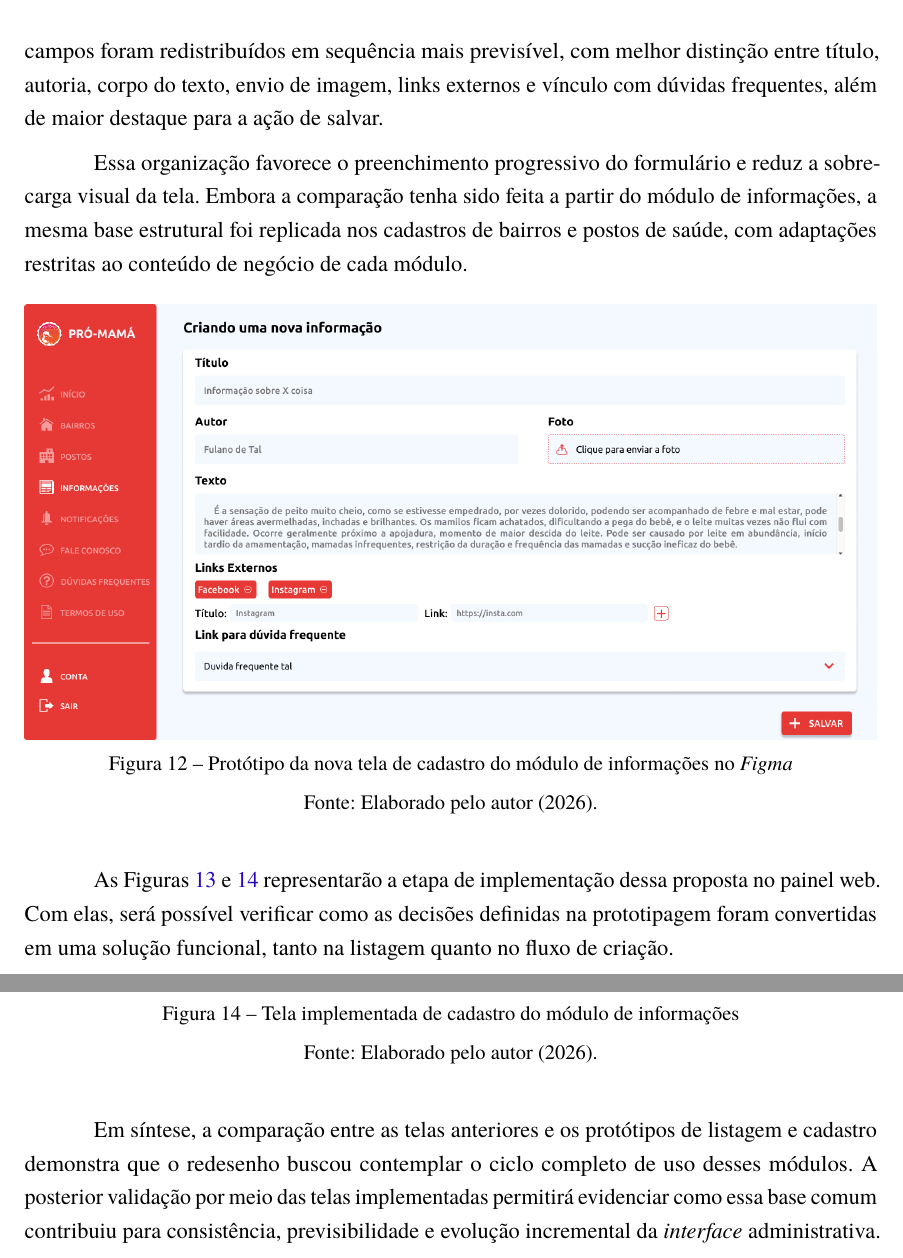
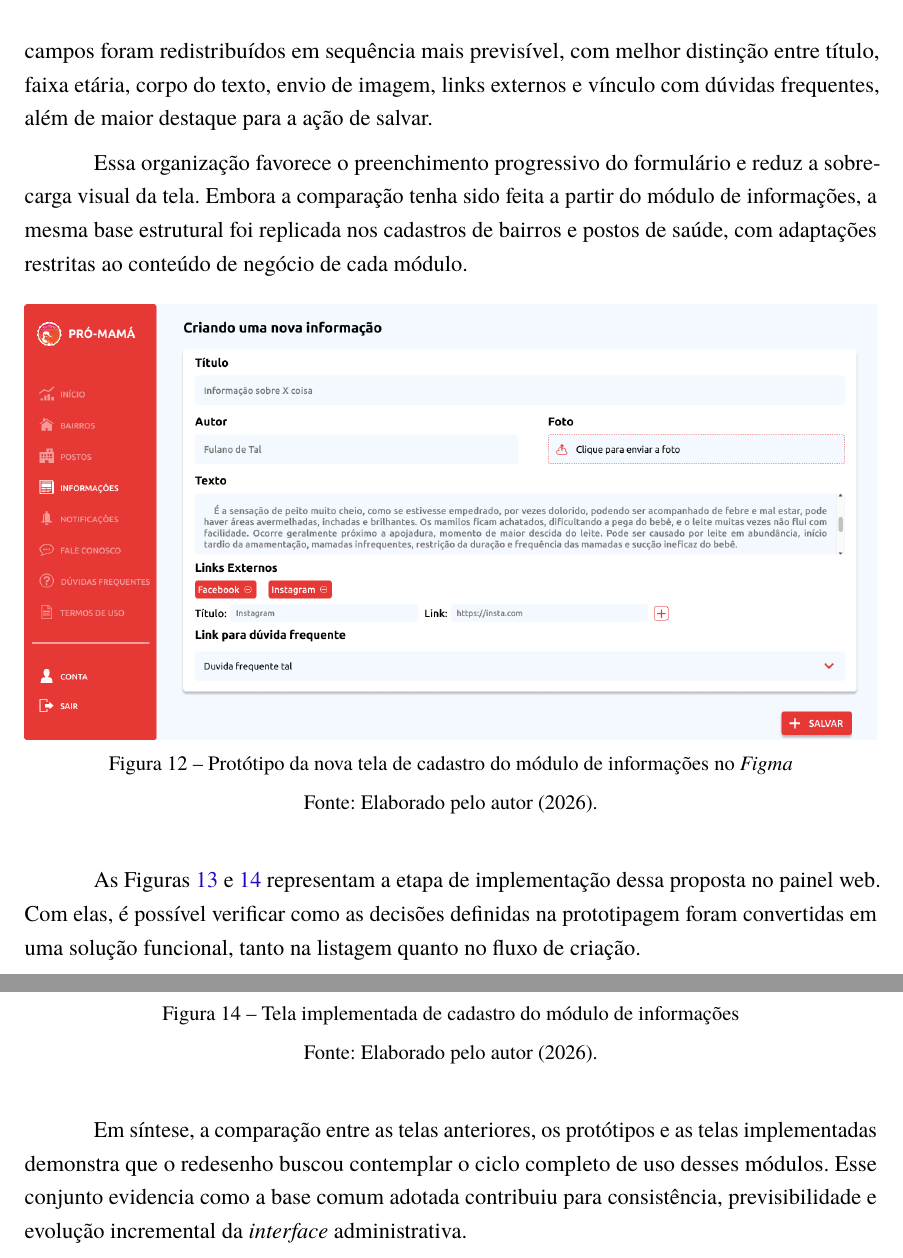
Before and after one commit to JuninProg/tcc-latex, a LaTeX thesis (abntex2-modelo-ifrs-osorio-ads-tcc.tex, which reads elementos-textuais/capitulo-4-desenvolvimento.tex): two parts of pages 50 and 51 of 58, joined at a grey line, cut so that both start at the same text. Compiled offline with pdfLaTeX.

Commit message:
fix: improve clarity and consistency in the development chapter by refining descriptions and correcting phrasing

```diff
--- a/elementos-textuais/capitulo-4-desenvolvimento.tex
+++ b/elementos-textuais/capitulo-4-desenvolvimento.tex
@@ -156,7 +156,7 @@ O mesmo raciocínio foi aplicado à tela de cadastro. A Figura~\ref{fig:tela_ant
     \legend{Fonte: Elaborado pelo autor (2026).}
 \end{figure}
 
-A Figura~\ref{fig:prototipo_novo_criacao_info} apresenta o protótipo da nova tela de cadastro no \emph{Figma}. Nessa proposta, os campos foram redistribuídos em sequência mais previsível, com melhor distinção entre título, autoria, corpo do texto, envio de imagem, links externos e vínculo com dúvidas frequentes, além de maior destaque para a ação de salvar.
+A Figura~\ref{fig:prototipo_novo_criacao_info} apresenta o protótipo da nova tela de cadastro no \emph{Figma}. Nessa proposta, os campos foram redistribuídos em sequência mais previsível, com melhor distinção entre título, faixa etária, corpo do texto, envio de imagem, links externos e vínculo com dúvidas frequentes, além de maior destaque para a ação de salvar.
 
 Essa organização favorece o preenchimento progressivo do formulário e reduz a sobrecarga visual da tela. Embora a comparação tenha sido feita a partir do módulo de informações, a mesma base estrutural foi replicada nos cadastros de bairros e postos de saúde, com adaptações restritas ao conteúdo de negócio de cada módulo.
 
@@ -168,7 +168,7 @@ Essa organização favorece o preenchimento progressivo do formulário e reduz a
     \legend{Fonte: Elaborado pelo autor (2026).}
 \end{figure}
 
-As Figuras~\ref{fig:implementacao_listagem_infos_painel_web} e~\ref{fig:implementacao_criacao_infos_painel_web} representarão a etapa de implementação dessa proposta no painel web. Com elas, será possível verificar como as decisões definidas na prototipagem foram convertidas em uma solução funcional, tanto na listagem quanto no fluxo de criação.
+As Figuras~\ref{fig:implementacao_listagem_infos_painel_web} e~\ref{fig:implementacao_criacao_infos_painel_web} representam a etapa de implementação dessa proposta no painel web. Com elas, é possível verificar como as decisões definidas na prototipagem foram convertidas em uma solução funcional, tanto na listagem quanto no fluxo de criação.
 
 \begin{figure}[H]
     \centering
@@ -186,7 +186,7 @@ As Figuras~\ref{fig:implementacao_listagem_infos_painel_web} e~\ref{fig:implemen
     \legend{Fonte: Elaborado pelo autor (2026).}
 \end{figure}
 
-Em síntese, a comparação entre as telas anteriores e os protótipos de listagem e cadastro demonstra que o redesenho buscou contemplar o ciclo completo de uso desses módulos. A posterior validação por meio das telas implementadas permitirá evidenciar como essa base comum contribuiu para consistência, previsibilidade e evolução incremental da \emph{interface} administrativa.
+Em síntese, a comparação entre as telas anteriores, os protótipos e as telas implementadas demonstra que o redesenho buscou contemplar o ciclo completo de uso desses módulos. Esse conjunto evidencia como a base comum adotada contribuiu para consistência, previsibilidade e evolução incremental da \emph{interface} administrativa.
 
 \subsection{Respostas às dúvidas frequentes}
 
```
